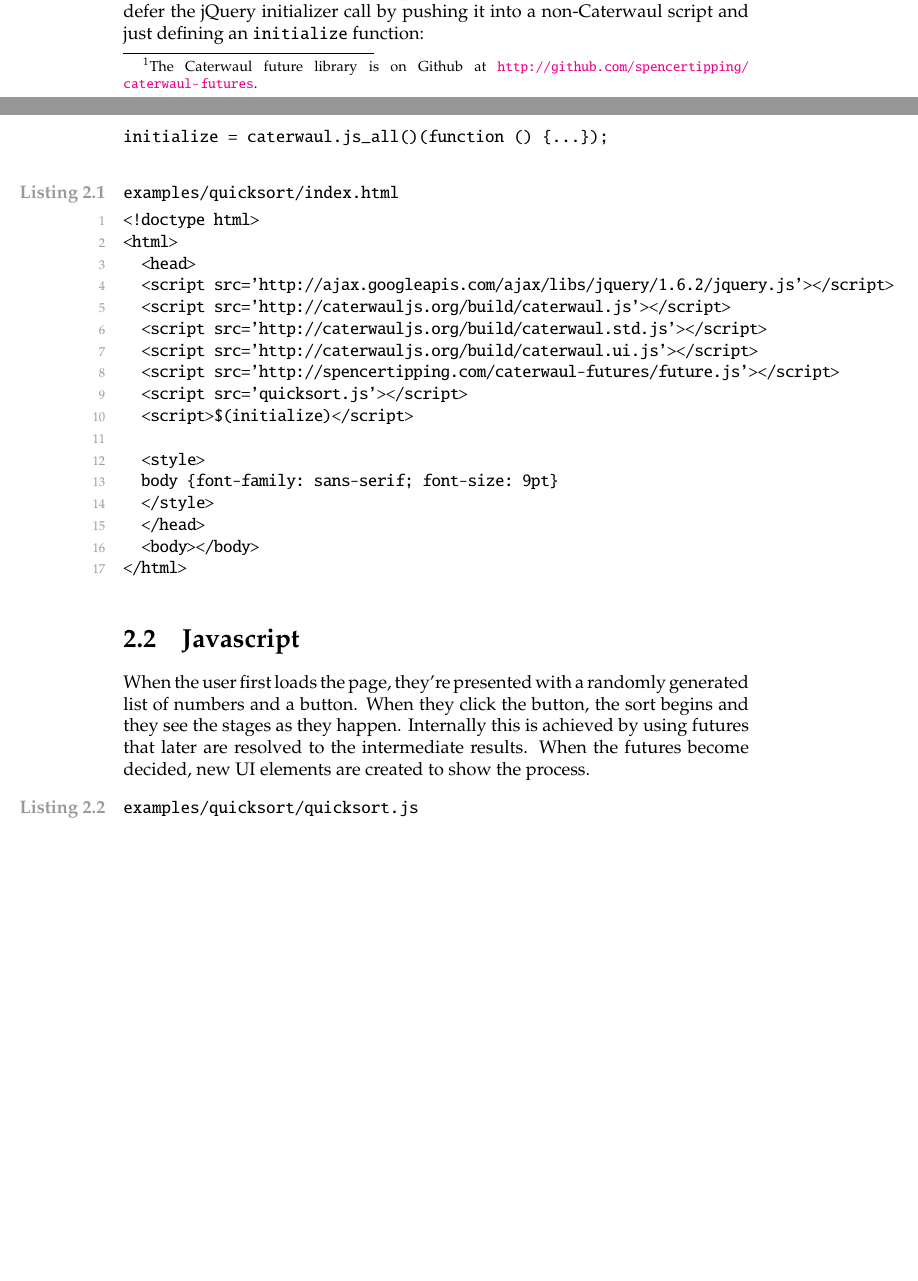
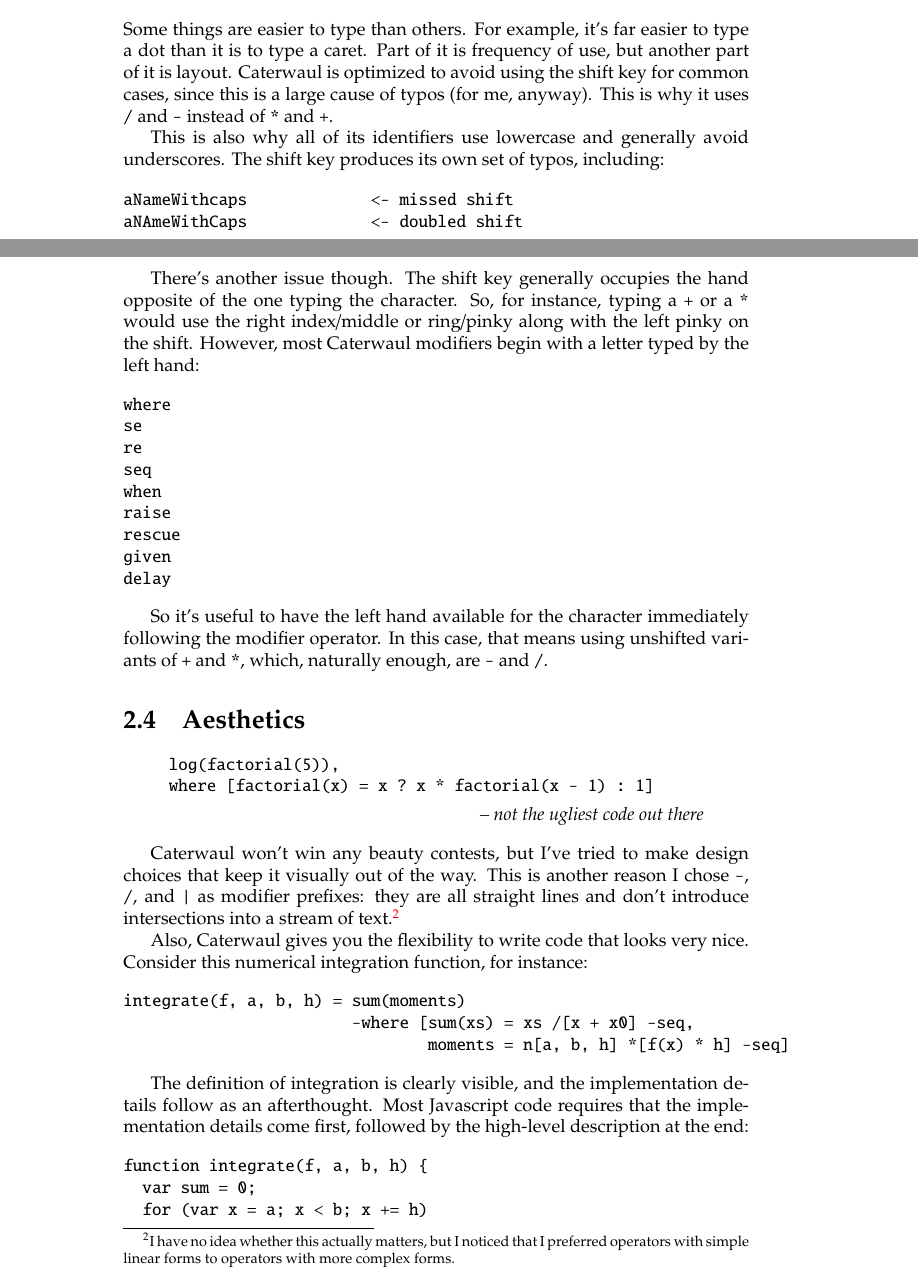
Before and after one commit to spencertipping/caterwaul, a LaTeX problem sheet (doc/caterwaul-by-example.tex): two parts of pages 7 and 8 of 8 before the commit and two parts of pages 9 and 10 of 11 after it, joined at a grey line, cut at the place of the change, the shorter picture padded with empty space. Compiled offline with pdfLaTeX.

Commit message:
Wrote a chapter complaining about how awful the syntax is, and corrected the prime number example once again.

```diff
--- a/doc/caterwaul-by-example.tex
+++ b/doc/caterwaul-by-example.tex
@@ -205 +208,0 @@ quicksort(xs) = xs.length === 0 ? xs :
-    \url{http://github.com/spencertipping/caterwaul-futures}.}
@@ -209,3 +211,2 @@ quicksort(xs) = xs.length === 0 ? xs :
 
 \begin{verbatim}
-$(caterwaul.js_all()(function () {...}));
@@ -212,7 +221,6 @@ $(caterwaul.js_all()(function () {...}));
 \end{verbatim}
 
-    \noindent then it's impossible to precompile because \verb|$| won't be defined (precompilation executes your code so that it can perform value tracing). However, we can defer the jQuery
-    initializer call by pushing it into a non-Caterwaul script and just defining an {\tt initialize} function:
+    If you time yourself making this edit, I'm guessing it will take on the order of five or ten seconds. I doubt that it would ever become a one or two second edit even with practice. Now
+    consider what this edit looks like using Caterwaul:
 
 \begin{verbatim}
-initialize = caterwaul.js_all()(function () {...});
@@ -219,13 +231,2 @@ initialize = caterwaul.js_all()(function () {...});
 \end{verbatim}
 
-\lstset{caption={examples/quicksort/index.html},name={examples/quicksort/index.html}}\begin{resourcecode}
-<!doctype html>
-<html>
-  <head>
-  <script src='http://ajax.googleapis.com/ajax/libs/jquery/1.6.2/jquery.js'></script>
-  <script src='http://caterwauljs.org/build/caterwaul.js'></script>
-  <script src='http://caterwauljs.org/build/caterwaul.std.js'></script>
-  <script src='http://caterwauljs.org/build/caterwaul.ui.js'></script>
-  <script src='http://spencertipping.com/caterwaul-futures/future.js'></script>
-  <script src='quicksort.js'></script>
-  <script>$(initialize)</script>
@@ -232,7 +236 @@ initialize = caterwaul.js_all()(function () {...});
 
-  <style>
-  body {font-family: sans-serif; font-size: 9pt}
-  </style>
-  </head>
-  <body></body>
-</html> \end{resourcecode}
@@ -239,6 +246,4 @@ initialize = caterwaul.js_all()(function () {...});
 
-\section{Javascript}
-    When the user first loads the page, they're presented with a randomly generated list of numbers and a button. When they click the button, the sort begins and they see the stages as they
-    happen. Internally this is achieved by using futures that later are resolved to the intermediate results. When the futures become decided, new UI elements are created to show the process.
+    You might then be wondering why the function was returning bad results despite logging the right thing. It could easily turn into a 60 or 120-second bug-hunt. This is the kind of thing
+    that saps productivity and demoralizes programmers, and this is exactly what Caterwaul was designed to overcome.
 
-\lstset{caption={examples/quicksort/quicksort.js},name={examples/quicksort/quicksort.js}}\begin{resourcecode}
@@ -246,2 +299,70 @@ initialize = caterwaul.js_all()(function () {...});
+\section{Keystrokes}
+    Some things are easier to type than others. For example, it's far easier to type a dot than it is to type a caret. Part of it is frequency of use, but another part of it is layout.
+    Caterwaul is optimized to avoid using the shift key for common cases, since this is a large cause of typos (for me, anyway). This is why it uses \verb|/| and \verb|-| instead of \verb|*|
+    and \verb|+|.
+
+    This is also why all of its identifiers use lowercase and generally avoid underscores. The shift key produces its own set of typos, including:
+
+\begin{verbatim}
+aNameWithcaps             <- missed shift
+aNAmeWithCaps             <- doubled shift
+\end{verbatim}
+
+    There's another issue though. The shift key generally occupies the hand opposite of the one typing the character. So, for instance, typing a {\tt +} or a {\tt *} would use the right
+    index/middle or ring/pinky along with the left pinky on the shift. However, most Caterwaul modifiers begin with a letter typed by the left hand:
+
+\begin{verbatim}
+where
+se
+re
+seq
+when
+raise
+rescue
+given
+delay
+\end{verbatim}
+
+    So it's useful to have the left hand available for the character immediately following the modifier operator. In this case, that means using unshifted variants of {\tt +} and {\tt *},
+    which, naturally enough, are {\tt -} and {\tt /}.
+
+\section{Aesthetics}
+\begin{quote}
+\begin{verbatim}
+log(factorial(5)),
+where [factorial(x) = x ? x * factorial(x - 1) : 1]
+\end{verbatim}
+\hfill \textit{-- not the ugliest code out there}
+\end{quote}
+
+    Caterwaul won't win any beauty contests, but I've tried to make design choices that keep it visually out of the way. This is another reason I chose {\tt -}, {\tt /}, and {\tt |} as
+    modifier prefixes: they are all straight lines and don't introduce intersections into a stream of text.\footnote{I have no idea whether this actually matters, but I noticed that I
+    preferred operators with simple linear forms to operators with more complex forms.}
+
+    Also, Caterwaul gives you the flexibility to write code that looks very nice. Consider this numerical integration function, for instance:
+
+\begin{verbatim}
+integrate(f, a, b, h) = sum(moments)
+                        -where [sum(xs) = xs /[x + x0] -seq,
+                                moments = n[a, b, h] *[f(x) * h] -seq]
+\end{verbatim}
+
+    The definition of integration is clearly visible, and the implementation details follow as an afterthought. Most Javascript code requires that the implementation details come first,
+    followed by the high-level description at the end:
+
+\begin{verbatim}
+function integrate(f, a, b, h) {
+  var sum = 0;
+  for (var x = a; x < b; x += h)
+    sum += f(x) * h;
+  return sum;
+}
+\end{verbatim}
+
+    This imperative definition is simpler, but at the cost of eliding the {\tt moments} variable. We can do the same with the Caterwaul definition, though it loses some readability:
+
+\begin{verbatim}
+integrate(f, a, b, h) = n[a, b, h] /[0][x0 + f(x) * h] -seq
+\end{verbatim}
 
 \end{document}
```
Also changed, not shown: doc/caterwaul-by-example.pdf, doc/caterwaul-by-example.tex (117 more changed lines), 2 other files.
